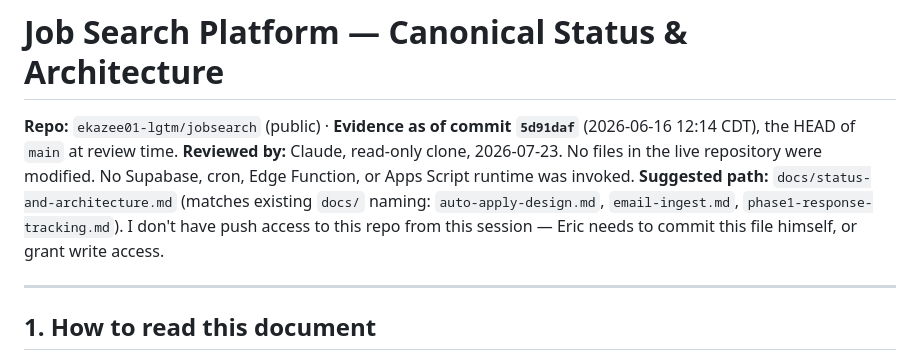
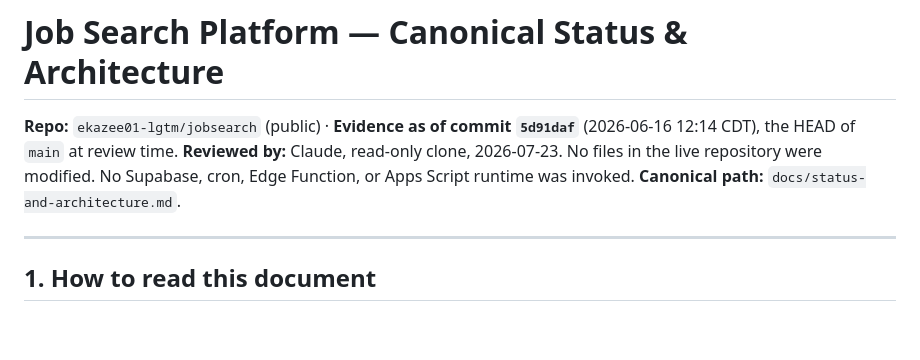
Before and after one commit to ekazee01-lgtm/jobsearch, a Markdown page: docs/status-and-architecture.md, the part around the change. GitHub-like rendering; blank space fills up the shorter version.

Commit message:
docs: finalize canonical document metadata

```diff
--- a/docs/status-and-architecture.md
+++ b/docs/status-and-architecture.md
@@ -2,7 +2,7 @@
 
 **Repo:** `ekazee01-lgtm/jobsearch` (public) · **Evidence as of commit `5d91daf`** (2026-06-16 12:14 CDT), the HEAD of `main` at review time.
 **Reviewed by:** Claude, read-only clone, 2026-07-23. No files in the live repository were modified. No Supabase, cron, Edge Function, or Apps Script runtime was invoked.
-**Suggested path:** `docs/status-and-architecture.md` (matches existing `docs/` naming: `auto-apply-design.md`, `email-ingest.md`, `phase1-response-tracking.md`). I don't have push access to this repo from this session — Eric needs to commit this file himself, or grant write access.
+**Canonical path:** `docs/status-and-architecture.md`.
 
 ---
 
```
